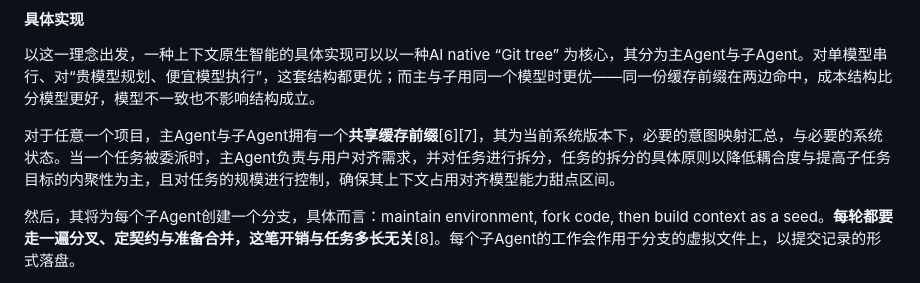
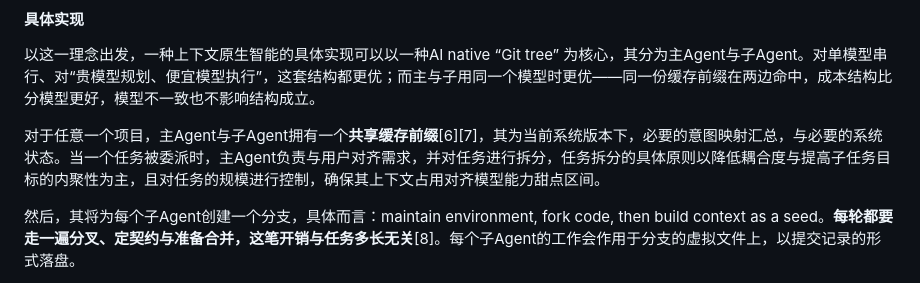
Before and after one commit to 54shitaimzf/context-native-agent, a Markdown page: Agent架构革新：迈向上下文原生智能-Context-Native Agent.md, the part around the change. Rendered like a GitHub page.

```diff
--- a/Agent架构革新：迈向上下文原生智能-Context-Native Agent.md
+++ b/Agent架构革新：迈向上下文原生智能-Context-Native Agent.md
@@ -134,7 +134,7 @@ Context成为一等公民，意味着我们在文件治理，项目管理，操
 
 
 
-对于任意一个项目，主Agent与子Agent拥有一个**共享缓存前缀**[6][7]，其为当前系统版本下，必要的意图映射汇总，与必要的系统状态。当一个任务被委派时，主Agent负责与用户对齐需求，并对任务进行拆分，任务的拆分的具体原则以降低耦合度与提高子任务目标的内聚性为主，且对任务的规模进行控制，确保其上下文占用对齐模型能力甜点区间。
+对于任意一个项目，主Agent与子Agent拥有一个**共享缓存前缀**[6][7]，其为当前系统版本下，必要的意图映射汇总，与必要的系统状态。当一个任务被委派时，主Agent负责与用户对齐需求，并对任务进行拆分，任务拆分的具体原则以降低耦合度与提高子任务目标的内聚性为主，且对任务的规模进行控制，确保其上下文占用对齐模型能力甜点区间。
 
 
 
```
Also changed, not shown: REVISION.md (+3 -2 lines).
